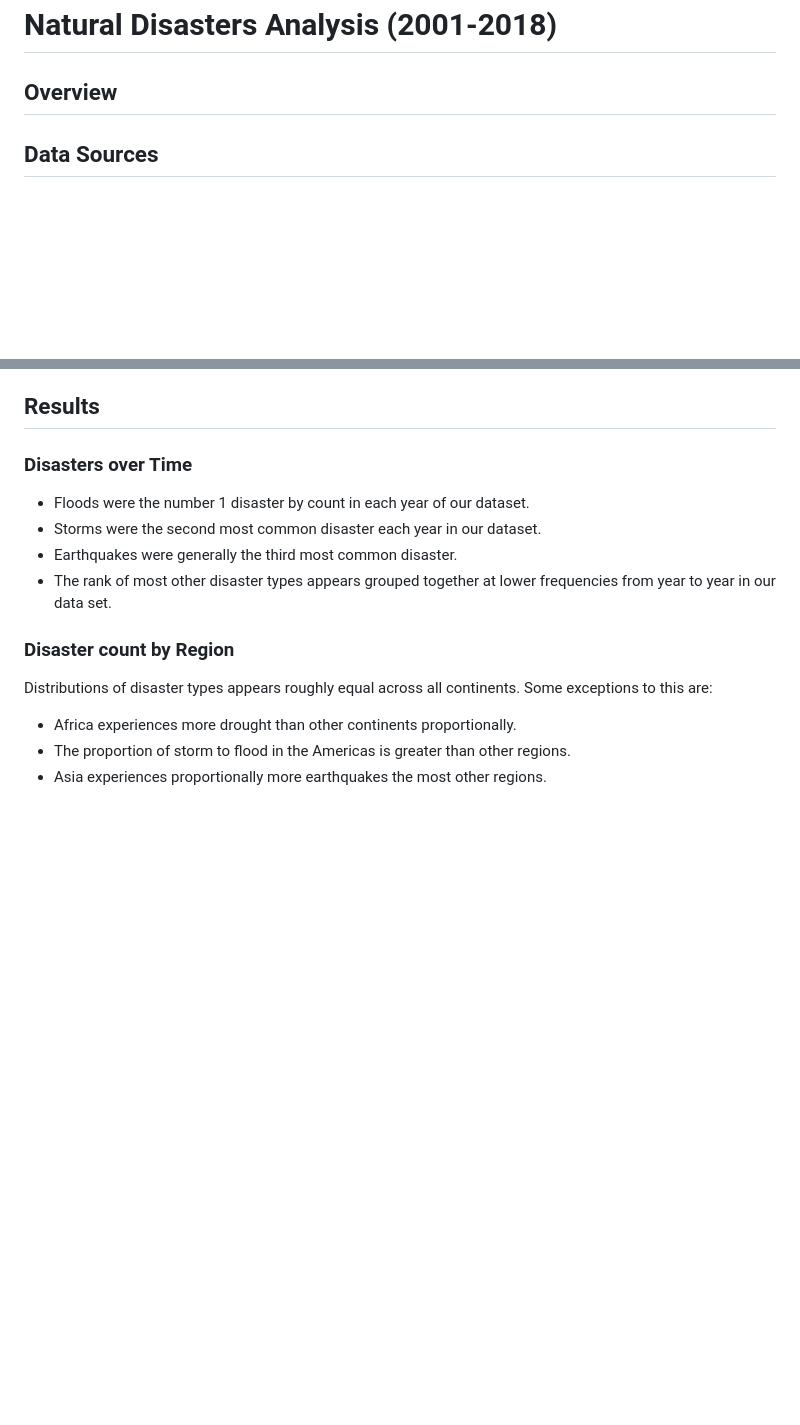
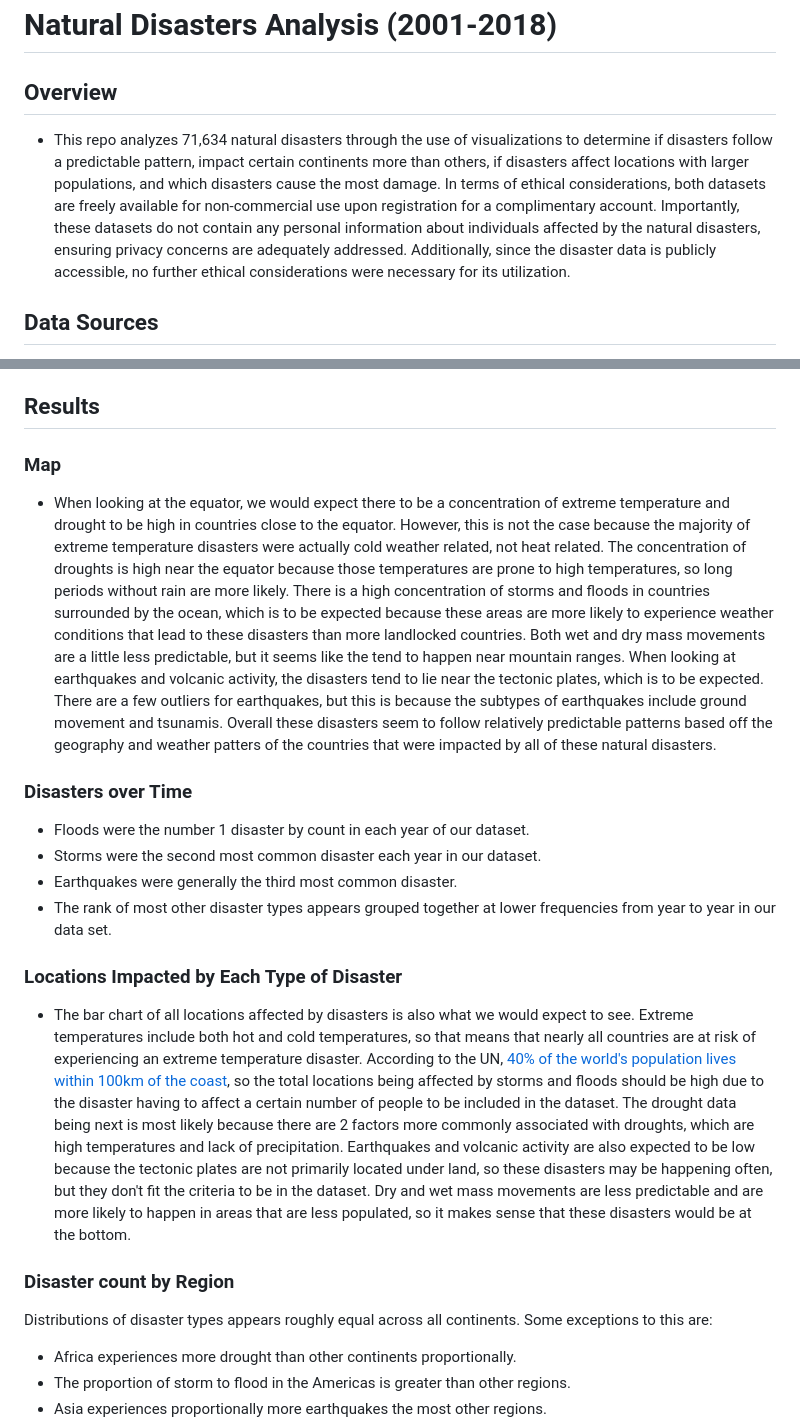
Before and after one commit to KeeganDavis/bootcamp-project-3, a Markdown page: README.md, 2 parts joined by grey strips. Rendered like a GitHub page; blank space fills up the shorter version.

Commit message:
updated README analysis for plots in keegan-dev branch

```diff
--- a/README.md
+++ b/README.md
@@ -1,6 +1,6 @@
 # Natural Disasters Analysis (2001-2018)
 ## Overview
-
+- This repo analyzes 71,634 natural disasters through the use of visualizations to determine if disasters follow a predictable pattern, impact certain continents more than others, if disasters affect locations with larger populations, and which disasters cause the most damage. In terms of ethical considerations, both datasets are freely available for non-commercial use upon registration for a complimentary account. Importantly, these datasets do not contain any personal information about individuals affected by the natural disasters, ensuring privacy concerns are adequately addressed. Additionally, since the disaster data is publicly accessible, no further ethical considerations were necessary for its utilization.
 ## Data Sources
 - [EM-DAT International Disaster Database](https://public.emdat.be/)
 - [Socioeconomic Data and Applications Center Geocoded Disasters Dataset (GDIS), v1](https://sedac.ciesin.columbia.edu/data/set/pend-gdis-1960-2018/data-download)
@@ -34,13 +34,15 @@
 - The merged data was then converted to json and hosted on GitHub pages [here](https://github.com/KeeganDavis/disaster-data-json).
 - The json data was used to make visualizations using leaflet, bokeh, and apexcharts
 ## Results
-
+### Map
+- When looking at the equator, we would expect there to be a concentration of extreme temperature and drought to be high in countries close to the equator. However, this is not the case because the majority of extreme temperature disasters were actually cold weather related, not heat related. The concentration of droughts is high near the equator because those temperatures are prone to high temperatures, so long periods without rain are more likely. There is a high concentration of storms and floods in countries surrounded by the ocean, which is to be expected because these areas are more likely to experience weather conditions that lead to these disasters than more landlocked countries. Both wet and dry mass movements are a little less predictable, but it seems like the tend to happen near mountain ranges. When looking at earthquakes and volcanic activity, the disasters tend to lie near the tectonic plates, which is to be expected. There are a few outliers for earthquakes, but this is because the subtypes of earthquakes include ground movement and tsunamis. Overall these disasters seem to follow relatively predictable patterns based off the geography and weather patters of the countries that were impacted by all of these natural disasters.
 ### Disasters over Time
 - Floods were the number 1 disaster by count in each year of our dataset.
 - Storms were the second most common disaster each year in our dataset.
 - Earthquakes were generally the third most common disaster.
 - The rank of most other disaster types appears grouped together at lower frequencies from year to year in our data set.
-
+### Locations Impacted by Each Type of Disaster
+- The bar chart of all locations affected by disasters is also what we would expect to see. Extreme temperatures include both hot and cold temperatures, so that means that nearly all countries are at risk of experiencing an  extreme temperature disaster. According to the UN, [40% of the world's population lives within 100km of the coast](https://www.un.org/esa/sustdev/natlinfo/indicators/methodology_sheets/oceans_seas_coasts/pop_coastal_areas.pdf), so the total locations being affected by storms and floods should be high due to the disaster having to affect a certain number of people to be included in the dataset. The drought data being next is most likely because there are 2 factors more commonly associated with droughts, which are high temperatures and lack of precipitation. Earthquakes and volcanic activity are also expected to be low because the tectonic plates are not primarily located under land, so these disasters may be happening often, but they don't fit the criteria to be in the dataset. Dry and wet mass movements are less predictable and are more likely to happen in areas that are less populated, so it makes sense that these disasters would be at the bottom.
 ### Disaster count by Region
 Distributions of disaster types appears roughly equal across all continents. Some exceptions to this are:
 - Africa experiences more drought than other continents proportionally.
```
Also changed, not shown: other parts of README.md (+1 -2 lines).
